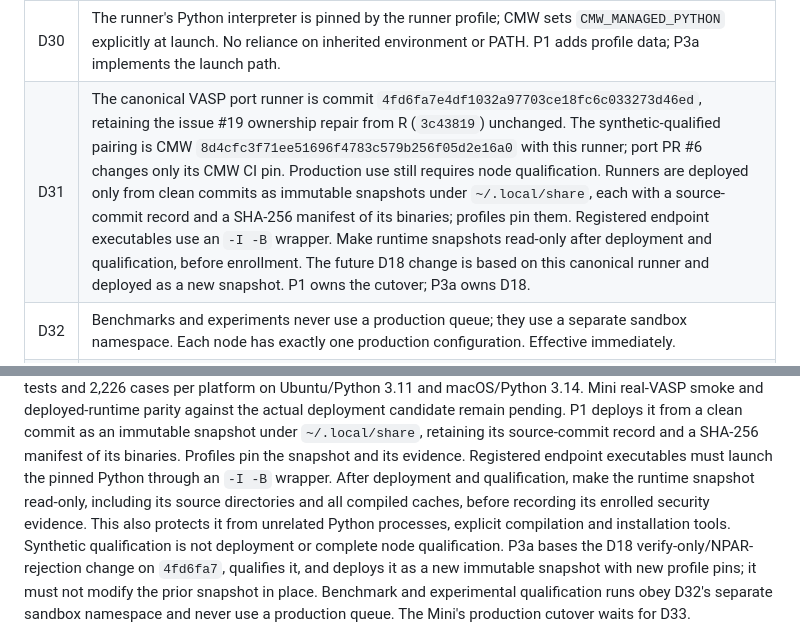
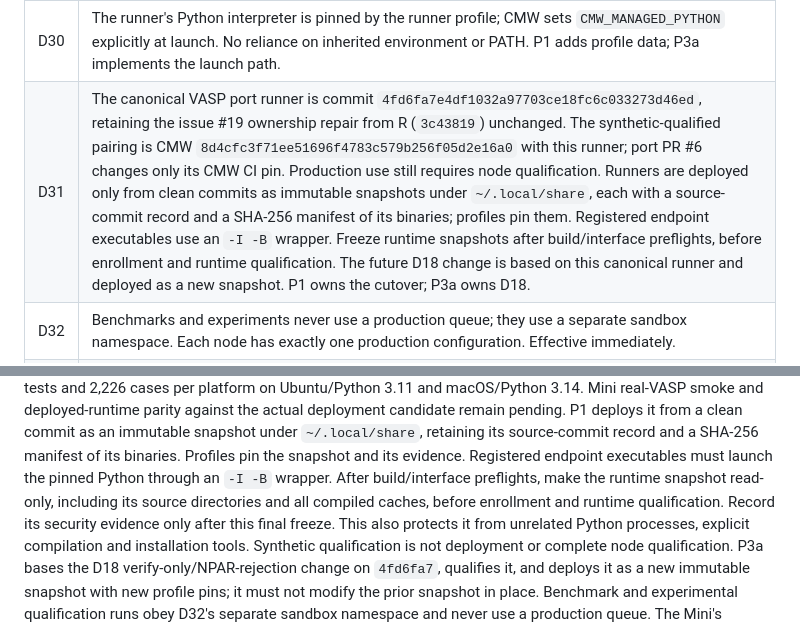
Before and after one commit to angzeli/computational-modelling-workflow, a Markdown page: docs/architecture/multi-host-nodes.md, 2 parts joined by grey strips. GitHub-like rendering.

Commit message:
Align D31 freeze order with the qualified runbook

```diff
--- a/docs/architecture/multi-host-nodes.md
+++ b/docs/architecture/multi-host-nodes.md
@@ -81,7 +81,7 @@ updates.
 | D26 | A node-wide permanent journal with node identity and durable per-node sequence numbers (Phase 4). |
 | D29 | On battery, `mbp_m3max` accepts submissions into Hold but refuses release and dispatch. While jobs run, the controller holds a `caffeinate` assertion against idle sleep. This cannot prevent lid-close sleep on battery. |
 | D30 | The runner's Python interpreter is pinned by the runner profile; CMW sets `CMW_MANAGED_PYTHON` explicitly at launch. No reliance on inherited environment or PATH. P1 adds profile data; P3a implements the launch path. |
-| D31 | The canonical VASP port runner is commit `4fd6fa7e4df1032a97703ce18fc6c033273d46ed`, retaining the issue #19 ownership repair from R (`3c43819`) unchanged. The synthetic-qualified pairing is CMW `8d4cfc3f71ee51696f4783c579b256f05d2e16a0` with this runner; port PR #6 changes only its CMW CI pin. Production use still requires node qualification. Runners are deployed only from clean commits as immutable snapshots under `~/.local/share`, each with a source-commit record and a SHA-256 manifest of its binaries; profiles pin them. Registered endpoint executables use an `-I -B` wrapper. Make runtime snapshots read-only after deployment and qualification, before enrollment. The future D18 change is based on this canonical runner and deployed as a new snapshot. P1 owns the cutover; P3a owns D18. |
+| D31 | The canonical VASP port runner is commit `4fd6fa7e4df1032a97703ce18fc6c033273d46ed`, retaining the issue #19 ownership repair from R (`3c43819`) unchanged. The synthetic-qualified pairing is CMW `8d4cfc3f71ee51696f4783c579b256f05d2e16a0` with this runner; port PR #6 changes only its CMW CI pin. Production use still requires node qualification. Runners are deployed only from clean commits as immutable snapshots under `~/.local/share`, each with a source-commit record and a SHA-256 manifest of its binaries; profiles pin them. Registered endpoint executables use an `-I -B` wrapper. Freeze runtime snapshots after build/interface preflights, before enrollment and runtime qualification. The future D18 change is based on this canonical runner and deployed as a new snapshot. P1 owns the cutover; P3a owns D18. |
 | D32 | Benchmarks and experiments never use a production queue; they use a separate sandbox namespace. Each node has exactly one production configuration. Effective immediately. |
 | D33 | The Mini is consolidated in a single cutover after its current research job finishes; no new Mini submissions until then. P1 owns the cutover. |
 | D34 | Bind Jobs process ownership to host, boot session, PID and raw kernel start token. Suspend control on unverifiable evidence, use same-boot monotonic freshness, and retain job events independently of guard noise. [J4.1 incident](../incidents/2026-11-j4.1-clock-step.md) |
@@ -850,9 +850,9 @@ candidate remain pending. P1 deploys it from a clean
 commit as an immutable snapshot under `~/.local/share`, retaining its
 source-commit record and a SHA-256 manifest of its binaries. Profiles pin the
 snapshot and its evidence. Registered endpoint executables must launch the pinned
-Python through an `-I -B` wrapper. After deployment and qualification, make the
-runtime snapshot read-only, including its source directories and all compiled
-caches, before recording its enrolled security evidence. This also protects it
+Python through an `-I -B` wrapper. After build/interface preflights, make the runtime snapshot read-only, including
+its source directories and all compiled caches, before enrollment and runtime
+qualification. Record its security evidence only after this final freeze. This also protects it
 from unrelated Python processes, explicit compilation and installation tools.
 Synthetic qualification is not deployment or complete node qualification.
 P3a bases the D18 verify-only/NPAR-rejection change on `4fd6fa7`, qualifies it,
```
